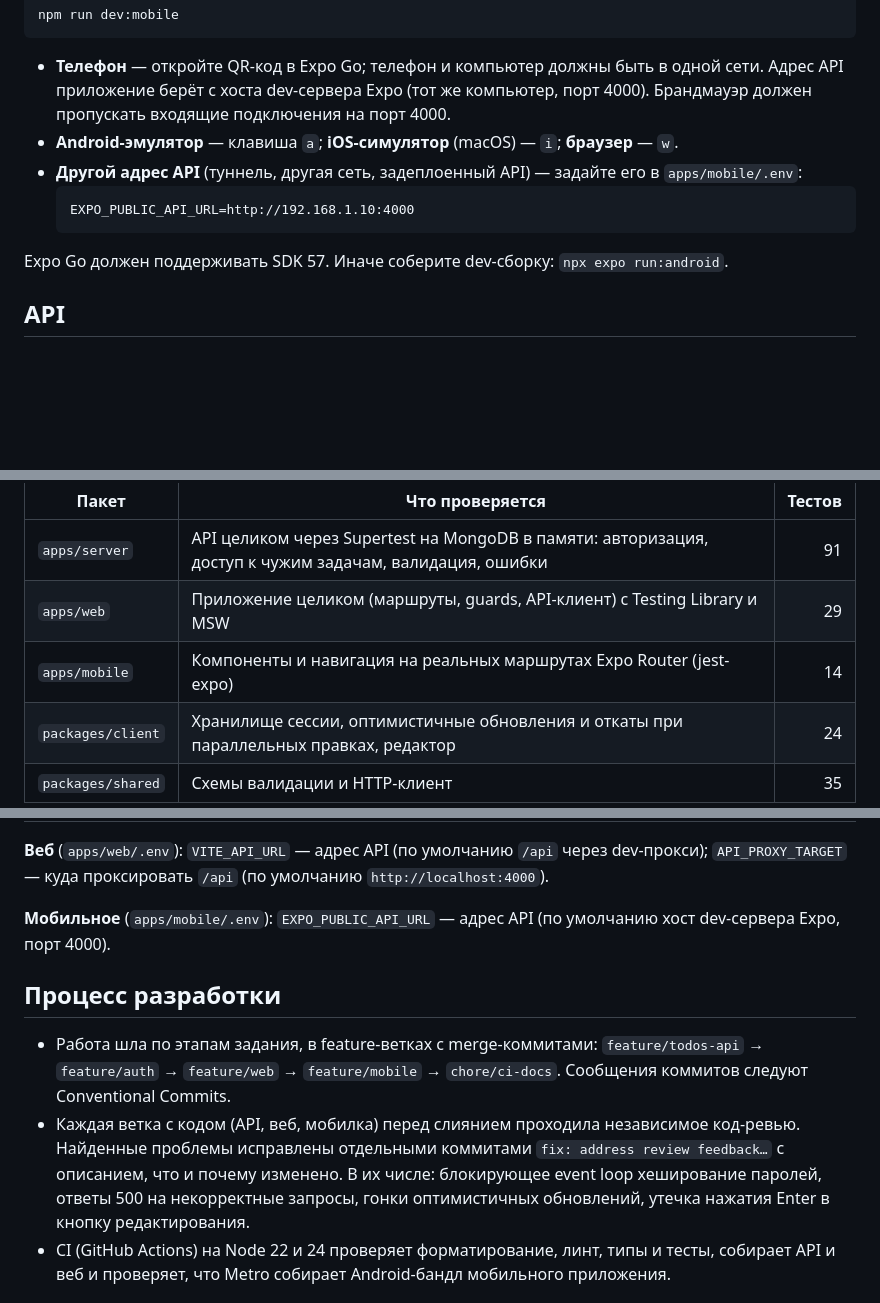
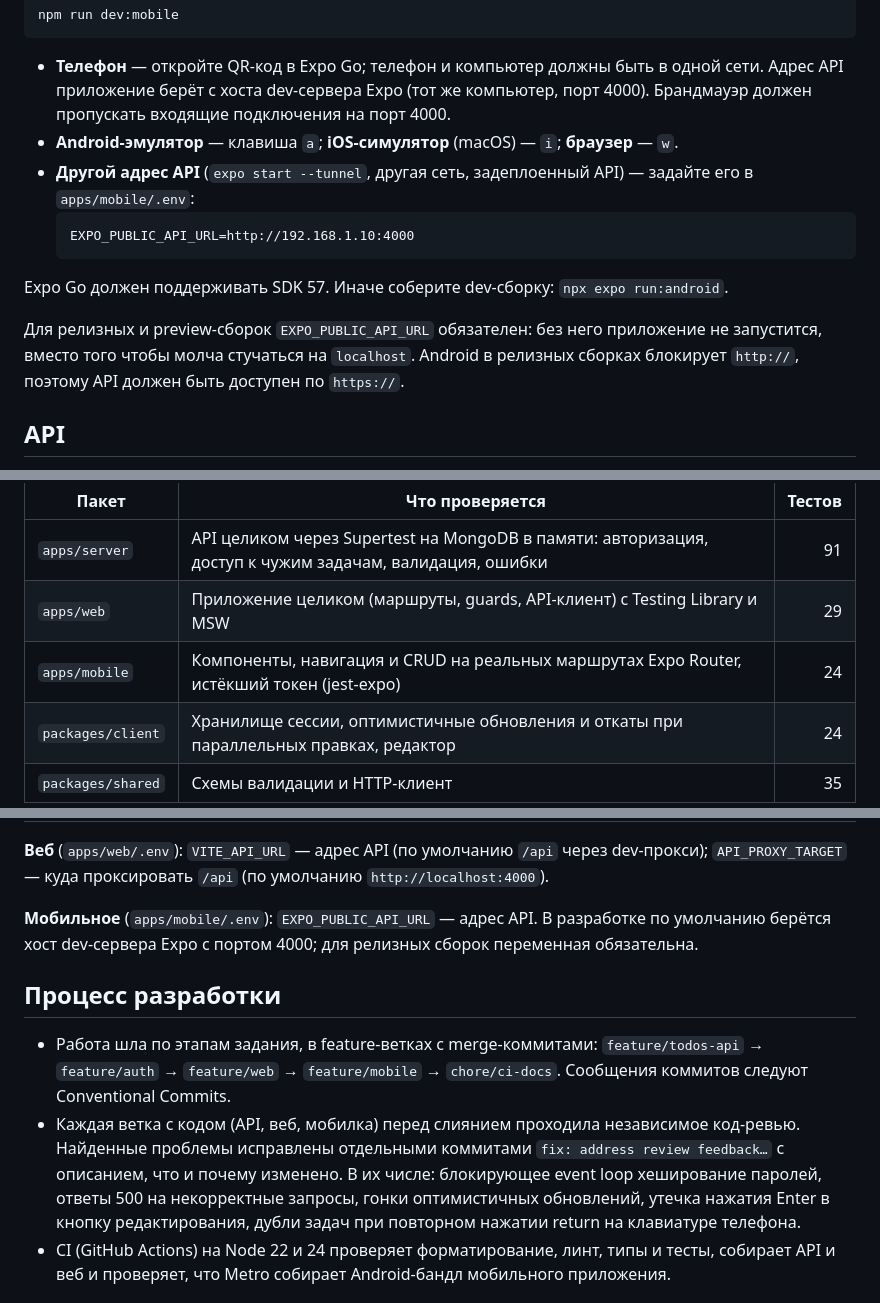
Before and after one commit to offsya/todoListSenama, a Markdown page: README.md, 3 parts joined by grey strips. Drawn GitHub-style; blank space fills up the shorter version.

Commit message:
docs: document release-build API URL and update test counts

````diff
--- a/README.md
+++ b/README.md
@@ -104,12 +104,14 @@ npm run dev:mobile
 
 - **Телефон** — откройте QR-код в Expo Go; телефон и компьютер должны быть в одной сети. Адрес API приложение берёт с хоста dev-сервера Expo (тот же компьютер, порт 4000). Брандмауэр должен пропускать входящие подключения на порт 4000.
 - **Android-эмулятор** — клавиша `a`; **iOS-симулятор** (macOS) — `i`; **браузер** — `w`.
-- **Другой адрес API** (туннель, другая сеть, задеплоенный API) — задайте его в `apps/mobile/.env`:
+- **Другой адрес API** (`expo start --tunnel`, другая сеть, задеплоенный API) — задайте его в `apps/mobile/.env`:
   ```
   EXPO_PUBLIC_API_URL=http://192.168.1.10:4000
   ```
 
 Expo Go должен поддерживать SDK 57. Иначе соберите dev-сборку: `npx expo run:android`.
+
+Для релизных и preview-сборок `EXPO_PUBLIC_API_URL` обязателен: без него приложение не запустится, вместо того чтобы молча стучаться на `localhost`. Android в релизных сборках блокирует `http://`, поэтому API должен быть доступен по `https://`.
 
 ## API
 
@@ -171,7 +173,7 @@ npm test
 | ----------------- | ------------------------------------------------------------------------------------------------------- | -----: |
 | `apps/server`     | API целиком через Supertest на MongoDB в памяти: авторизация, доступ к чужим задачам, валидация, ошибки |     91 |
 | `apps/web`        | Приложение целиком (маршруты, guards, API-клиент) с Testing Library и MSW                               |     29 |
-| `apps/mobile`     | Компоненты и навигация на реальных маршрутах Expo Router (jest-expo)                                    |     14 |
+| `apps/mobile`     | Компоненты, навигация и CRUD на реальных маршрутах Expo Router, истёкший токен (jest-expo)              |     24 |
 | `packages/client` | Хранилище сессии, оптимистичные обновления и откаты при параллельных правках, редактор                  |     24 |
 | `packages/shared` | Схемы валидации и HTTP-клиент                                                                           |     35 |
 
@@ -249,12 +251,12 @@ npm test
 
 **Веб** (`apps/web/.env`): `VITE_API_URL` — адрес API (по умолчанию `/api` через dev-прокси); `API_PROXY_TARGET` — куда проксировать `/api` (по умолчанию `http://localhost:4000`).
 
-**Мобильное** (`apps/mobile/.env`): `EXPO_PUBLIC_API_URL` — адрес API (по умолчанию хост dev-сервера Expo, порт 4000).
+**Мобильное** (`apps/mobile/.env`): `EXPO_PUBLIC_API_URL` — адрес API. В разработке по умолчанию берётся хост dev-сервера Expo с портом 4000; для релизных сборок переменная обязательна.
 
 ## Процесс разработки
 
 - Работа шла по этапам задания, в feature-ветках с merge-коммитами: `feature/todos-api` → `feature/auth` → `feature/web` → `feature/mobile` → `chore/ci-docs`. Сообщения коммитов следуют Conventional Commits.
-- Каждая ветка с кодом (API, веб, мобилка) перед слиянием проходила независимое код-ревью. Найденные проблемы исправлены отдельными коммитами `fix: address review feedback…` с описанием, что и почему изменено. В их числе: блокирующее event loop хеширование паролей, ответы 500 на некорректные запросы, гонки оптимистичных обновлений, утечка нажатия Enter в кнопку редактирования.
+- Каждая ветка с кодом (API, веб, мобилка) перед слиянием проходила независимое код-ревью. Найденные проблемы исправлены отдельными коммитами `fix: address review feedback…` с описанием, что и почему изменено. В их числе: блокирующее event loop хеширование паролей, ответы 500 на некорректные запросы, гонки оптимистичных обновлений, утечка нажатия Enter в кнопку редактирования, дубли задач при повторном нажатии return на клавиатуре телефона.
 - CI (GitHub Actions) на Node 22 и 24 проверяет форматирование, линт, типы и тесты, собирает API и веб и проверяет, что Metro собирает Android-бандл мобильного приложения.
 
 ## Ограничения и что можно улучшить
````
